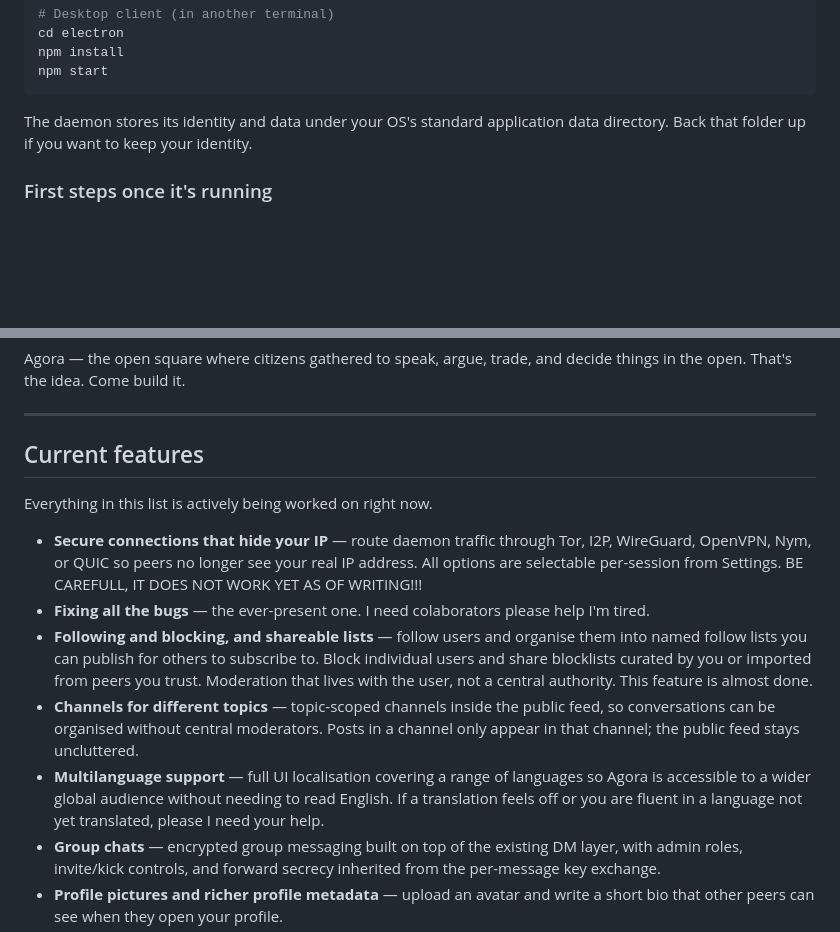
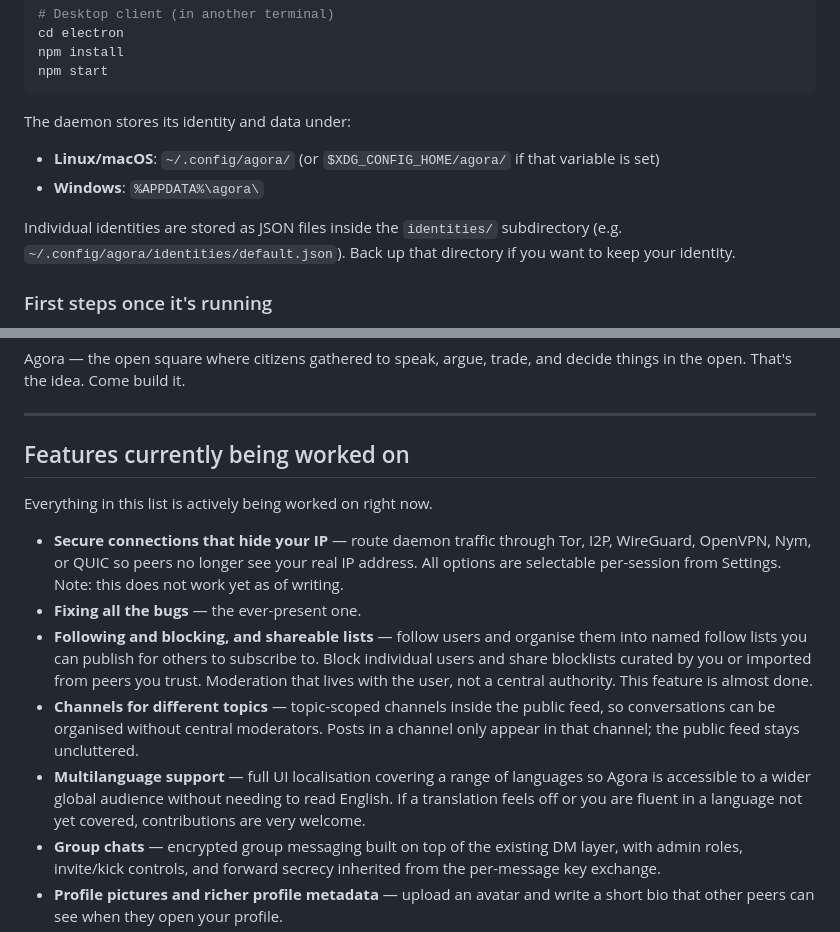
Before and after one commit to agoratalk/agora, a Markdown page: README.md, 2 parts joined by grey strips. Rendered like a GitHub page; blank space fills up the shorter version.

Commit message:
make the readme a bit more approchable

````diff
--- a/README.md
+++ b/README.md
@@ -110,8 +110,14 @@ npm install
 npm start
 ```
 
-The daemon stores its identity and data under your OS's standard application
-data directory. Back that folder up if you want to keep your identity.
+The daemon stores its identity and data under:
+
+- **Linux/macOS**: `~/.config/agora/` (or `$XDG_CONFIG_HOME/agora/` if that variable is set)
+- **Windows**: `%APPDATA%\agora\`
+
+Individual identities are stored as JSON files inside the `identities/`
+subdirectory (e.g. `~/.config/agora/identities/default.json`). Back up that
+directory if you want to keep your identity.
 
 ### First steps once it's running
 
@@ -165,15 +171,15 @@ decide things in the open. That's the idea. Come build it.
 
 ---
 
-## Current features
+## Features currently being worked on
 
 Everything in this list is actively being worked on right now.
 
-- **Secure connections that hide your IP** — route daemon traffic through Tor, I2P, WireGuard, OpenVPN, Nym, or QUIC so peers no longer see your real IP address. All options are selectable per-session from Settings. BE CAREFULL, IT DOES NOT WORK YET AS OF WRITING!!!
-- **Fixing all the bugs** — the ever-present one. I need colaborators please help I'm tired.
+- **Secure connections that hide your IP** — route daemon traffic through Tor, I2P, WireGuard, OpenVPN, Nym, or QUIC so peers no longer see your real IP address. All options are selectable per-session from Settings. Note: this does not work yet as of writing.
+- **Fixing all the bugs** — the ever-present one.
 - **Following and blocking, and shareable lists** — follow users and organise them into named follow lists you can publish for others to subscribe to. Block individual users and share blocklists curated by you or imported from peers you trust. Moderation that lives with the user, not a central authority. This feature is almost done.
 - **Channels for different topics** — topic-scoped channels inside the public feed, so conversations can be organised without central moderators. Posts in a channel only appear in that channel; the public feed stays uncluttered.
-- **Multilanguage support** — full UI localisation covering a range of languages so Agora is accessible to a wider global audience without needing to read English. If a translation feels off or you are fluent in a language not yet translated, please I need your help.
+- **Multilanguage support** — full UI localisation covering a range of languages so Agora is accessible to a wider global audience without needing to read English. If a translation feels off or you are fluent in a language not yet covered, contributions are very welcome.
 - **Group chats** — encrypted group messaging built on top of the existing DM layer, with admin roles, invite/kick controls, and forward secrecy inherited from the per-message key exchange.
 - **Profile pictures and richer profile metadata** — upload an avatar and write a short bio that other peers can see when they open your profile.
 - **Embedding content from other platforms** — paste a link into a post and have it rendered as a preview (video player, image, or link card) inline in the feed.
````
